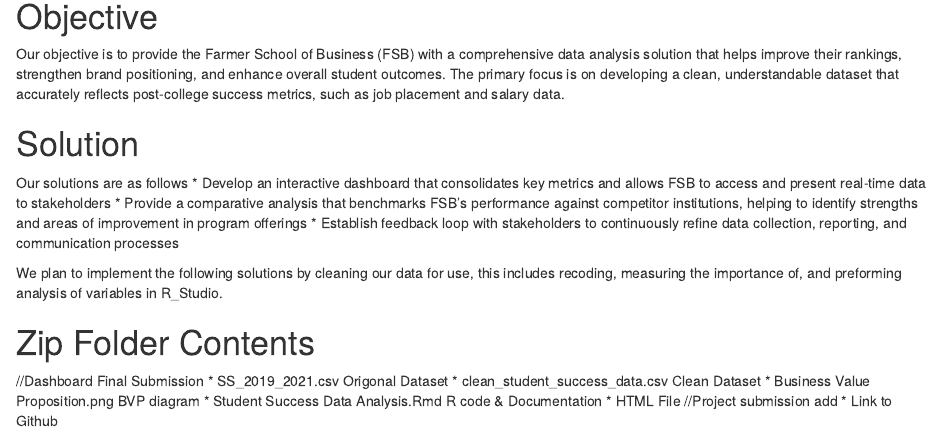
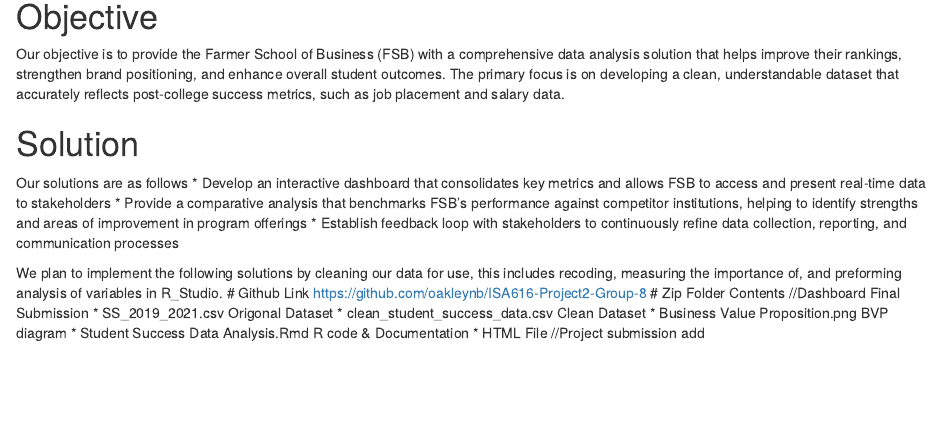
Before and after one commit to oakleynb/ISA616-Project2-Group-8, an R Markdown document (README.rmd): the page in a window 1100 px wide, from 230 px down. Rendered offline with R 4.5, knitr and Pandoc, with nearby package versions.

Commit message:
Update README.rmd

```diff
--- a/README.rmd
+++ b/README.rmd
@@ -16,7 +16,8 @@
 
 
 We plan to implement the following solutions by cleaning our data for use, this includes recoding, measuring the importance of, and preforming analysis of variables in R_Studio.
-
+# Github Link
+https://github.com/oakleynb/ISA616-Project2-Group-8
 # Zip Folder Contents
 //Dashboard Final Submission
 * SS_2019_2021.csv                  Origonal Dataset
@@ -25,4 +26,3 @@
 * Student Success Data Analysis.Rmd R code & Documentation
 * HTML File
 //Project submission add
-* Link to Github
```
